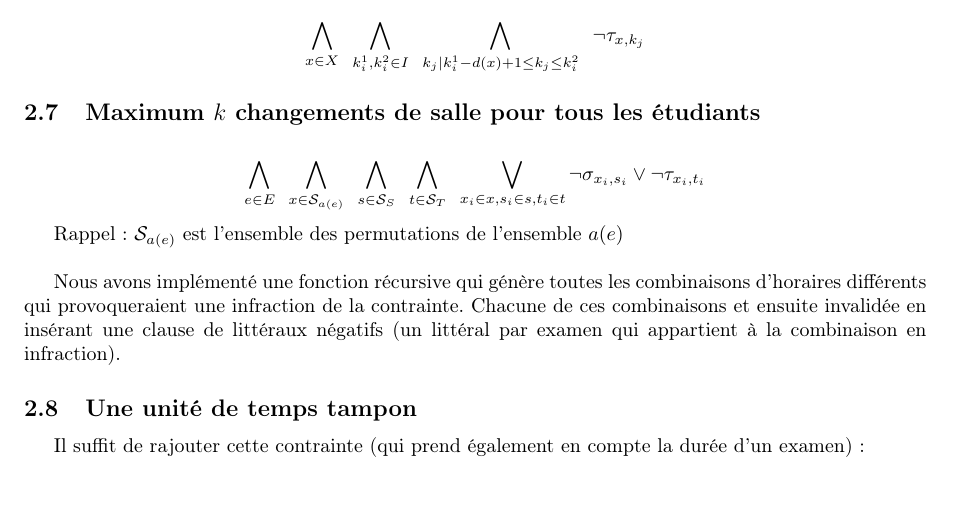
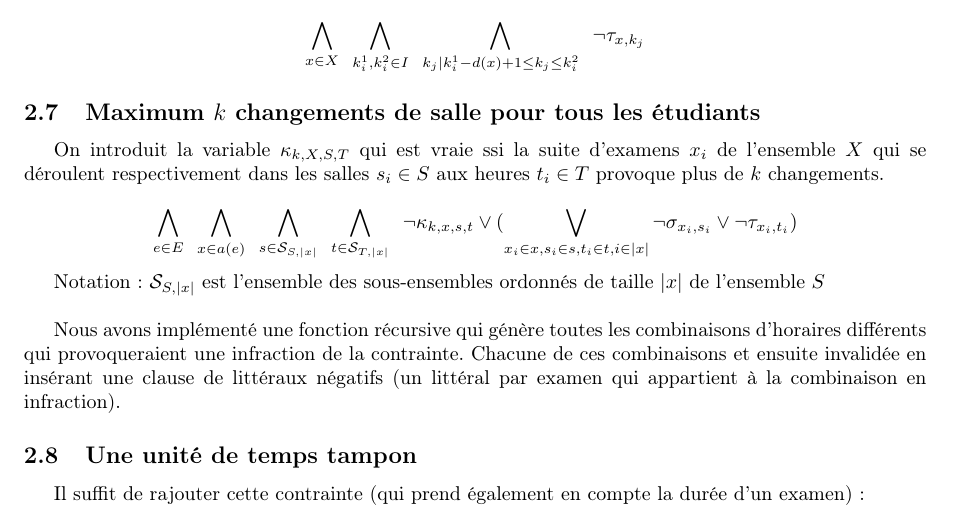
Before and after one commit to titouanc/infofofofond, a LaTeX document (report/main.tex): part of page 3 of 3, cut so that both start at the same text, the shorter picture padded with empty space. Compiled offline with pdfLaTeX.

Commit message:
[add] probably final FNC for Q7

```diff
--- a/report/main.tex
+++ b/report/main.tex
@@ -124,14 +124,17 @@ $$ \bigwedge\limits_{x \in X} \,\,\,
   \lnot \tau_{x,k_j}$$
 
 \subsection{Maximum $k$ changements de salle pour tous les étudiants}
+  On introduit la variable $\kappa_{k, X, S, T}$ qui est vraie ssi la suite d'examens $x_i$ de l'ensemble $X$ qui se déroulent respectivement dans les salles $s_i \in S$ aux heures $t_i \in T$ provoque plus de $k$ changements.
 
   $$  \bigwedge\limits_{e \in E} \,\,\,
-      \bigwedge\limits_{x \in \mathcal{S}_{a(e)}} \,\,\,
-      \bigwedge\limits_{s \in \mathcal{S}_{S}} \,\,\,
-      \bigwedge\limits_{t \in \mathcal{S}_{T}} \,\,\,
-      \bigvee\limits_{x_i \in x, s_i \in s, t_i \in t} \lnot \sigma_{x_i, s_i} \lor \lnot \tau_{x_i, t_i} $$
+      \bigwedge\limits_{x \in a(e)} \,\,\,
+      \bigwedge\limits_{s \in \mathcal{S}_{S, |x|}} \,\,\,
+      \bigwedge\limits_{t \in \mathcal{S}_{T, |x|}} \,\,\,
+      \lnot \kappa_{k, x, s, t} \lor
+      (\bigvee\limits_{x_i \in x, s_i \in s, t_i \in t, i \in |x|}
+       \lnot \sigma_{x_i, s_i} \lor \lnot \tau_{x_i, t_i}) $$
 
-  Rappel : $\mathcal{S}_{a(e)}$ est l'ensemble des permutations de l'ensemble $a(e)$\\
+  Notation : $\mathcal{S}_{S, |x|}$ est l'ensemble des sous-ensembles ordonnés de taille $|x|$ de l'ensemble $S$\\
 
   Nous avons implémenté une fonction récursive qui génère toutes les combinaisons d'horaires différents qui provoqueraient une infraction de la contrainte. Chacune de ces combinaisons et ensuite invalidée en insérant une clause de littéraux négatifs (un littéral par examen qui appartient à la combinaison en infraction).
 
```
